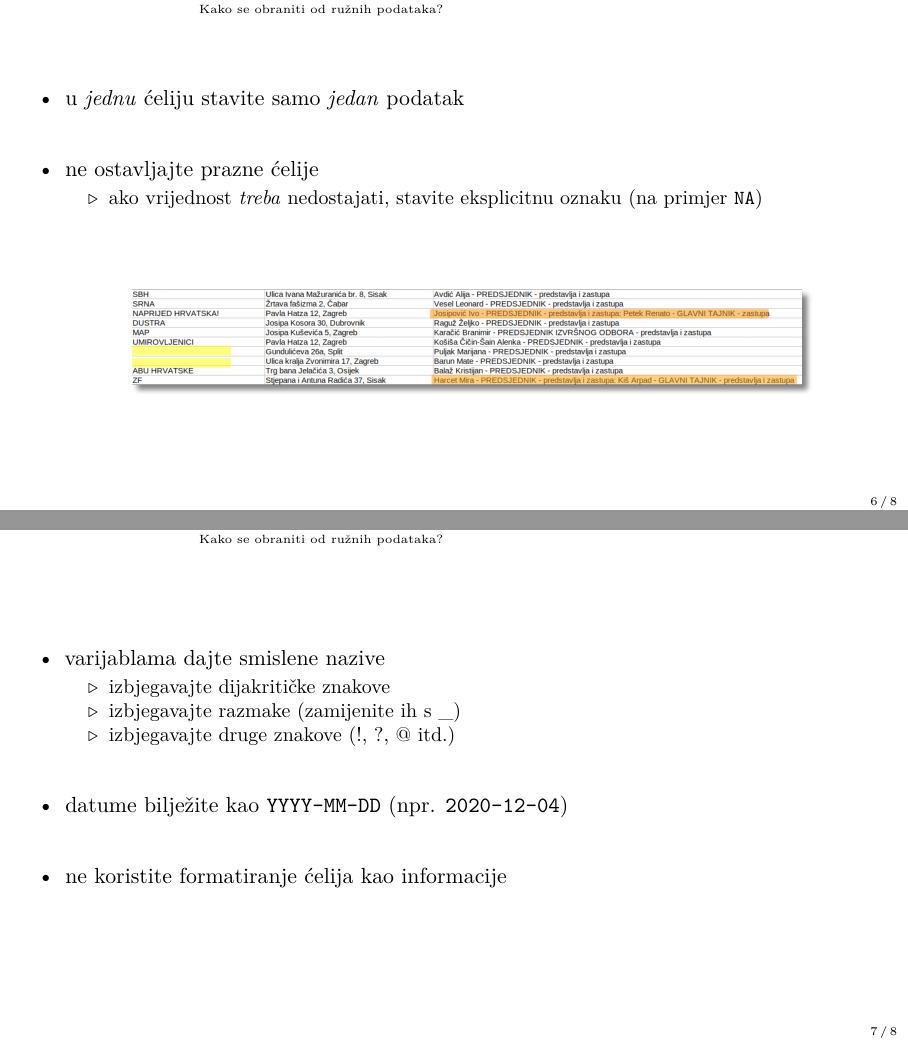
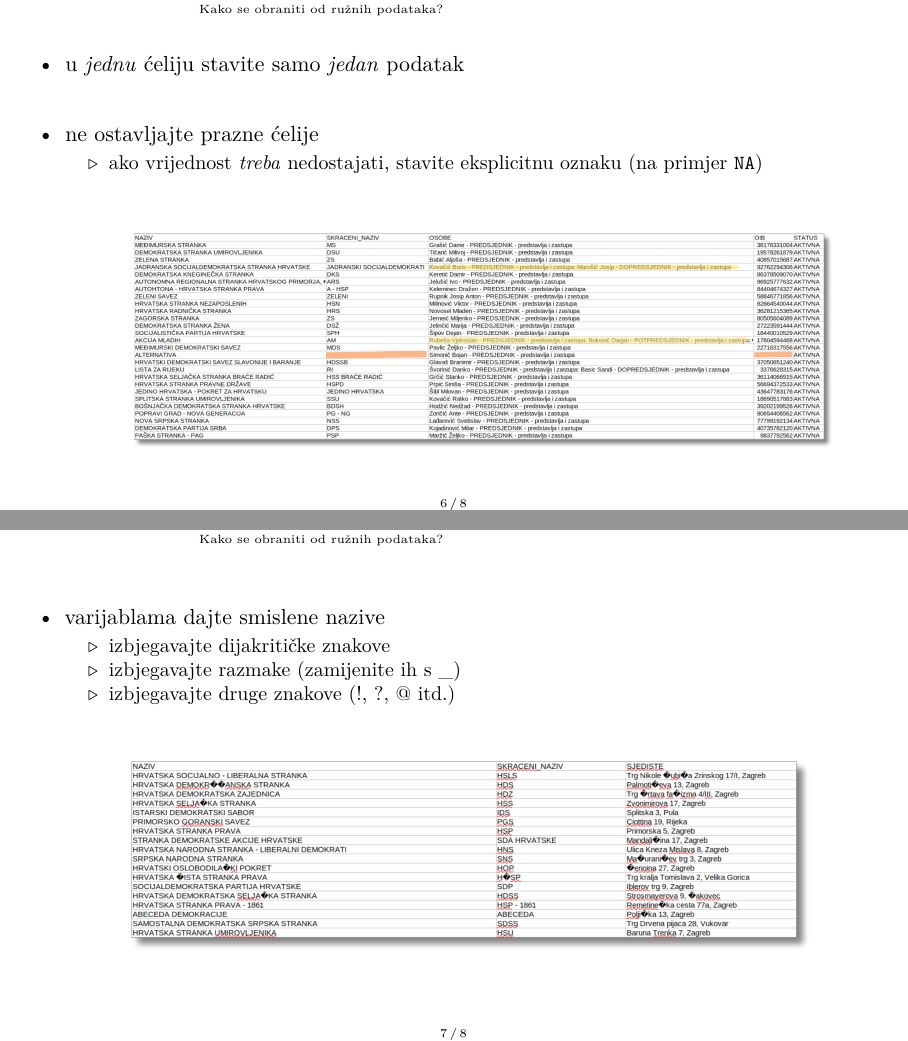
Before and after one commit to vdeni/crossda-data-organization-spreadsheets, LaTeX slides (presentation/presentation.tex): pages 9 and 10 of 11 before the commit and pages 9 and 11 of 12 after it, joined at a grey line. Compiled offline with pdfLaTeX.

Commit message:
rearrange slides; add encoding fail image

```diff
--- a/presentation/presentation.tex
+++ b/presentation/presentation.tex
@@ -64,6 +64,12 @@
         \insertsection\par
     \end{centering}
 }
+
+\setbeamertemplate{footline}{%
+    \hspace*{\fill}%%
+    \insertframenumber\,/\,\inserttotalframenumber%
+    \hspace*{\fill}%
+    }
 
 \setbeameroption{hide notes}
 %\setbeameroption{show only notes}
@@ -206,9 +212,9 @@
 
             \end{itemize}
 
-        \vspace{3em}
+        \vspace{1.5em}
 
-        \includegraphics[scale=.35]{images/empty-cell-sadness.png}
+        \includegraphics[scale=.27]{images/messy-politics.png}
     \end{itemize}
 \end{frame}
 
@@ -227,9 +233,11 @@
 
             \end{itemize}
 
-        \item datume bilježite kao \texttt{YYYY-MM-DD} (npr. \texttt{2020-12-04})
+            \pause
 
-        \item ne koristite formatiranje ćelija kao informacije
+            \vspace*{1.5em}
+
+            \includegraphics[scale=.32]{images/meaningless-party.png}
 
     \end{itemize}
 \end{frame}
```
Also changed, not shown: presentation/images/meaningless-party.png (added), presentation/images/messy-politics.png (added), presentation/images/stranke-poremecen-encoding.pdf (deleted), presentation/presentation.tex (5 more changed lines).
